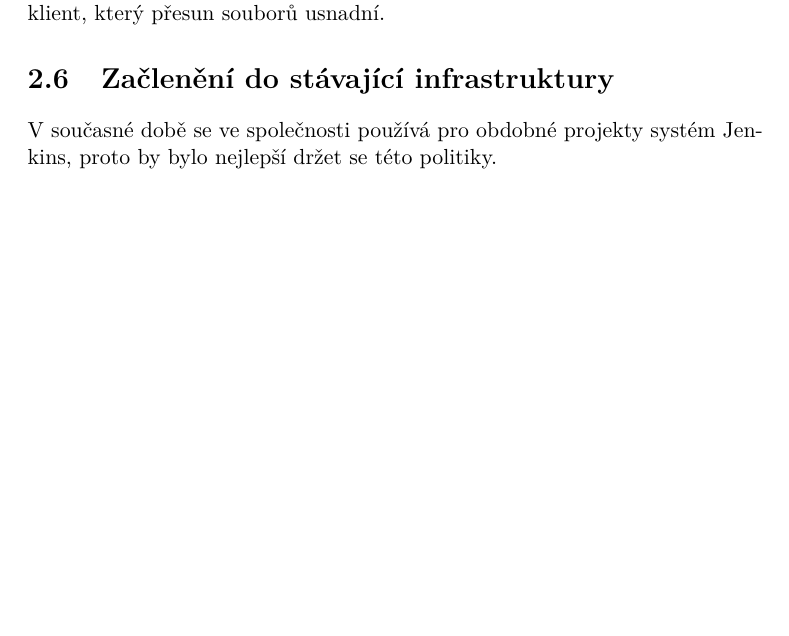
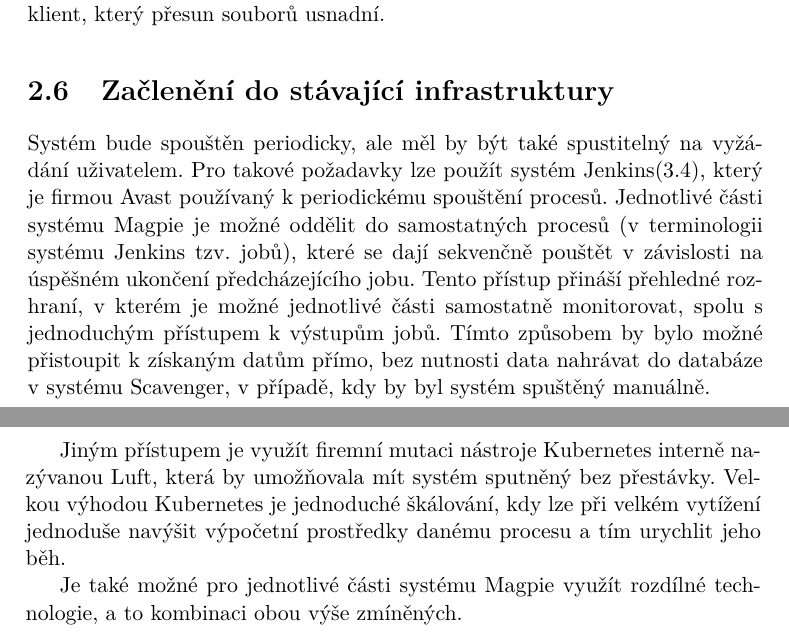
Before and after one commit to MickyMickyMike/Thesis_report, a LaTeX thesis (thesis.tex): part of page 20 of 35 before the commit and two parts of pages 20 and 21 of 37 after it, the two joined at a grey line, cut so that both start at the same text, the shorter picture padded with empty space. Compiled offline with pdfLaTeX; a missing bibliography style is replaced by a similar one.

Commit message:
Add text to 2nd chapter

```diff
--- a/thesis.tex
+++ b/thesis.tex
@@ -213,7 +213,11 @@ K nahrání souborů do Scavengeru lze využít síťový souborový systém Sam
 
 
 \section{Začlenění do stávající infrastruktury}
-V současné době se ve společnosti používá pro obdobné projekty systém Jenkins, proto by bylo nejlepší držet se této politiky.
+Systém bude spouštěn periodicky, ale měl by být také spustitelný na vyžádání uživatelem. Pro takové požadavky lze použít systém Jenkins(\ref{sec:jenkins}), který je firmou Avast používaný k periodickému spouštění procesů. Jednotlivé části systému Magpie je možné oddělit do samostatných procesů (v terminologii systému Jenkins tzv. jobů), které se dají sekvenčně pouštět v závislosti na úspěšném ukončení předcházejícího jobu. Tento přístup přináší přehledné rozhraní, v kterém je možné jednotlivé části samostatně monitorovat, spolu s jednoduchým přístupem k výstupům jobů. Tímto způsobem by bylo možné přistoupit k získaným datům přímo, bez nutnosti data nahrávat do databáze v systému Scavenger, v případě, kdy by byl systém spuštěný manuálně.
+
+Jiným přístupem je využít firemní mutaci nástroje Kubernetes interně nazývanou Luft, která by umožňovala mít systém sputněný bez přestávky. Velkou výhodou Kubernetes je jednoduché škálování, kdy lze při velkém vytížení jednoduše navýšit výpočetní prostředky danému procesu a tím urychlit jeho běh.
+
+Je také možné pro jednotlivé části systému Magpie využít rozdílné technologie, a to kombinaci obou výše zmíněných.
 
 
 
```
Also changed, not shown: thesis.tex (2 more changed lines).
